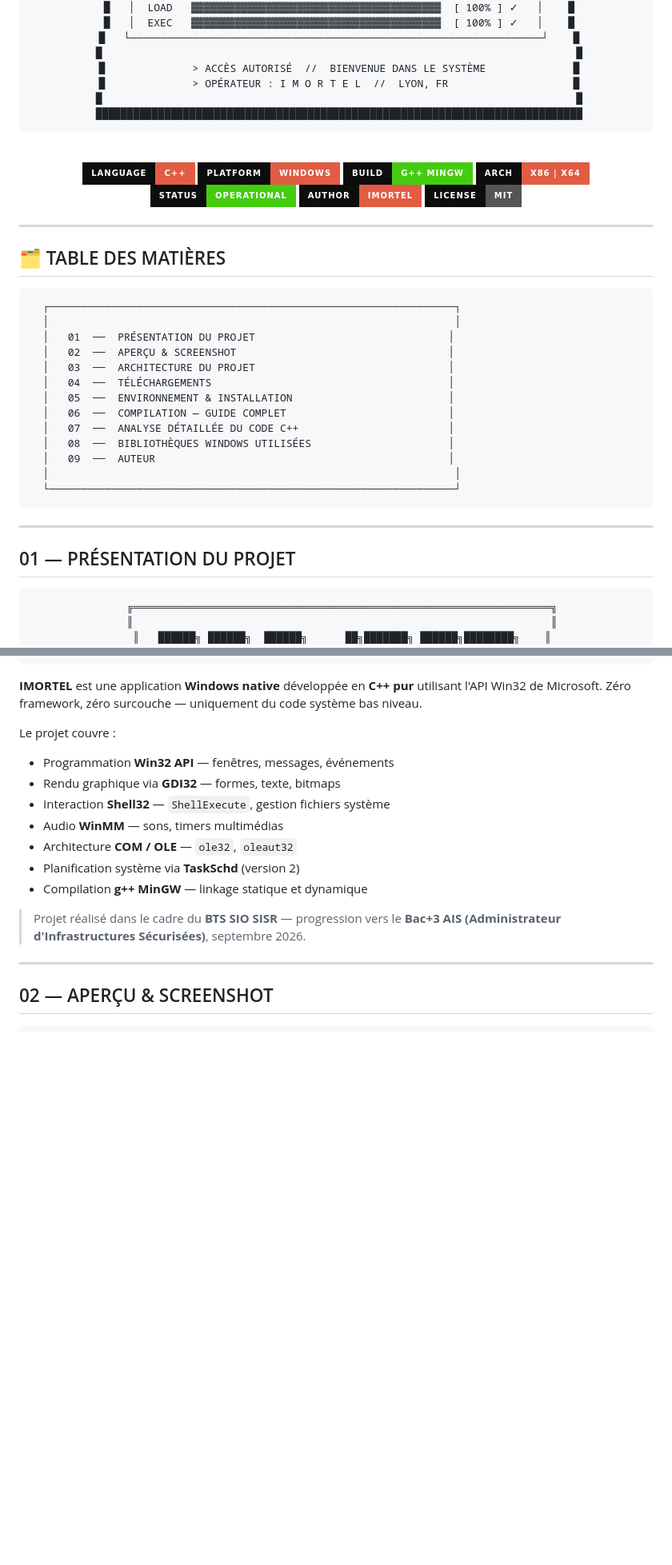
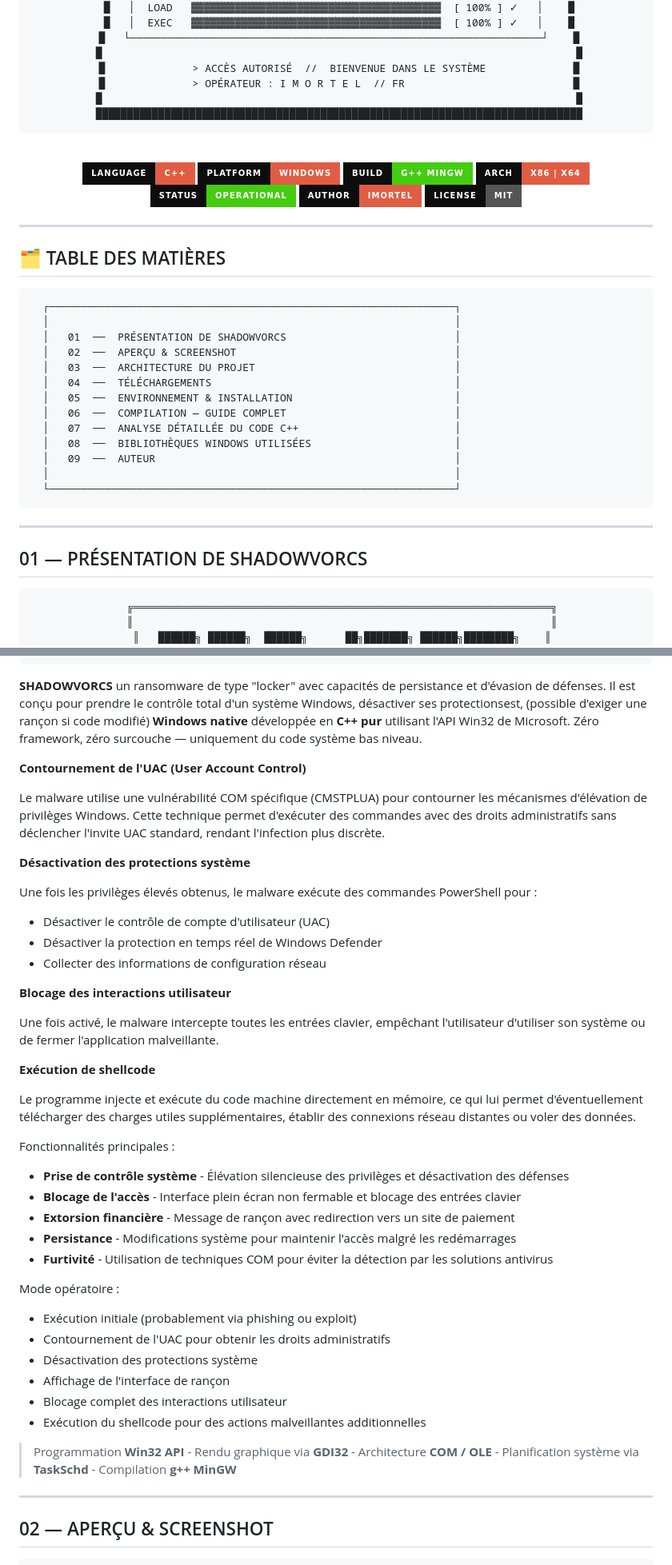
Before and after one commit to imortel-cyber/IMORTEL---Shadowvorcs, a Markdown page: README.md, 2 parts joined by grey strips. Shown at 80% size. Rendered like a GitHub page; badges without logos; blank space fills up the shorter version.

````diff
--- a/README.md
+++ b/README.md
@@ -19,7 +19,7 @@
  █   └──────────────────────────────────────────────────────────────────┘    █
  █                                                                            █
  █              > ACCÈS AUTORISÉ  //  BIENVENUE DANS LE SYSTÈME              █
- █              > OPÉRATEUR : I M O R T E L  //  LYON, FR                    █
+ █              > OPÉRATEUR : I M O R T E L  // FR                           █
  █                                                                            █
  ██████████████████████████████████████████████████████████████████████████████
 ```
@@ -43,22 +43,22 @@
 ```
   ┌─────────────────────────────────────────────────────────────────┐
   │                                                                 │
-  │   01  ──  PRÉSENTATION DU PROJET                               │
-  │   02  ──  APERÇU & SCREENSHOT                                  │
-  │   03  ──  ARCHITECTURE DU PROJET                               │
-  │   04  ──  TÉLÉCHARGEMENTS                                      │
-  │   05  ──  ENVIRONNEMENT & INSTALLATION                         │
-  │   06  ──  COMPILATION — GUIDE COMPLET                          │
-  │   07  ──  ANALYSE DÉTAILLÉE DU CODE C++                        │
-  │   08  ──  BIBLIOTHÈQUES WINDOWS UTILISÉES                      │
-  │   09  ──  AUTEUR                                               │
+  │   01  ──  PRÉSENTATION DE SHADOWVORCS                           │
+  │   02  ──  APERÇU & SCREENSHOT                                   │
+  │   03  ──  ARCHITECTURE DU PROJET                                │
+  │   04  ──  TÉLÉCHARGEMENTS                                       │
+  │   05  ──  ENVIRONNEMENT & INSTALLATION                          │
+  │   06  ──  COMPILATION — GUIDE COMPLET                           │
+  │   07  ──  ANALYSE DÉTAILLÉE DU CODE C++                         │
+  │   08  ──  BIBLIOTHÈQUES WINDOWS UTILISÉES                       │
+  │   09  ──  AUTEUR                                                │
   │                                                                 │
   └─────────────────────────────────────────────────────────────────┘
 ```
 
 ---
 
-## 01 — PRÉSENTATION DU PROJET
+## 01 — PRÉSENTATION DE SHADOWVORCS
 
 <div align="center">
 
@@ -81,19 +81,46 @@
 
 </div>
 
-**IMORTEL** est une application **Windows native** développée en **C++ pur** utilisant l'API Win32 de Microsoft. Zéro framework, zéro surcouche — uniquement du code système bas niveau.
+**SHADOWVORCS** un ransomware de type "locker" avec capacités de persistance et d'évasion de défenses. Il est conçu pour prendre le contrôle total d'un système Windows, désactiver ses protectionsest, (possible d'exiger une rançon si code modifié) **Windows native** développée en **C++ pur** utilisant l'API Win32 de Microsoft. Zéro framework, zéro surcouche — uniquement du code système bas niveau.
 
-Le projet couvre :
+**Contournement de l'UAC (User Account Control)**
 
-- Programmation **Win32 API** — fenêtres, messages, événements
-- Rendu graphique via **GDI32** — formes, texte, bitmaps
-- Interaction **Shell32** — `ShellExecute`, gestion fichiers système
-- Audio **WinMM** — sons, timers multimédias
-- Architecture **COM / OLE** — `ole32`, `oleaut32`
-- Planification système via **TaskSchd** (version 2)
-- Compilation **g++ MinGW** — linkage statique et dynamique
+Le malware utilise une vulnérabilité COM spécifique (CMSTPLUA) pour contourner les mécanismes d'élévation de privilèges Windows. Cette technique permet d'exécuter des commandes avec des droits administratifs sans déclencher l'invite UAC standard, rendant l'infection plus discrète.
 
-> Projet réalisé dans le cadre du **BTS SIO SISR** — progression vers le **Bac+3 AIS (Administrateur d'Infrastructures Sécurisées)**, septembre 2026.
+**Désactivation des protections système**
+
+Une fois les privilèges élevés obtenus, le malware exécute des commandes PowerShell pour :
+
+- Désactiver le contrôle de compte d'utilisateur (UAC)
+- Désactiver la protection en temps réel de Windows Defender
+- Collecter des informations de configuration réseau
+
+**Blocage des interactions utilisateur**
+
+Une fois activé, le malware intercepte toutes les entrées clavier, empêchant l'utilisateur d'utiliser son système ou de fermer l'application malveillante.
+
+**Exécution de shellcode**
+
+Le programme injecte et exécute du code machine directement en mémoire, ce qui lui permet d'éventuellement télécharger des charges utiles supplémentaires, établir des connexions réseau distantes ou voler des données.
+
+Fonctionnalités principales :
+
+- **Prise de contrôle système** - Élévation silencieuse des privilèges et désactivation des défenses
+- **Blocage de l'accès** - Interface plein écran non fermable et blocage des entrées clavier
+- **Extorsion financière** - Message de rançon avec redirection vers un site de paiement
+- **Persistance** - Modifications système pour maintenir l'accès malgré les redémarrages
+- **Furtivité** - Utilisation de techniques COM pour éviter la détection par les solutions antivirus
+
+Mode opératoire :
+
+- Exécution initiale (probablement via phishing ou exploit)
+- Contournement de l'UAC pour obtenir les droits administratifs
+- Désactivation des protections système
+- Affichage de l'interface de rançon
+- Blocage complet des interactions utilisateur
+- Exécution du shellcode pour des actions malveillantes additionnelles
+
+> Programmation **Win32 API** - Rendu graphique via **GDI32** - Architecture **COM / OLE** - Planification système via **TaskSchd** - Compilation **g++ MinGW**
 
 ---
 
````
Also changed, not shown: other parts of README.md (+2 -2 lines).
